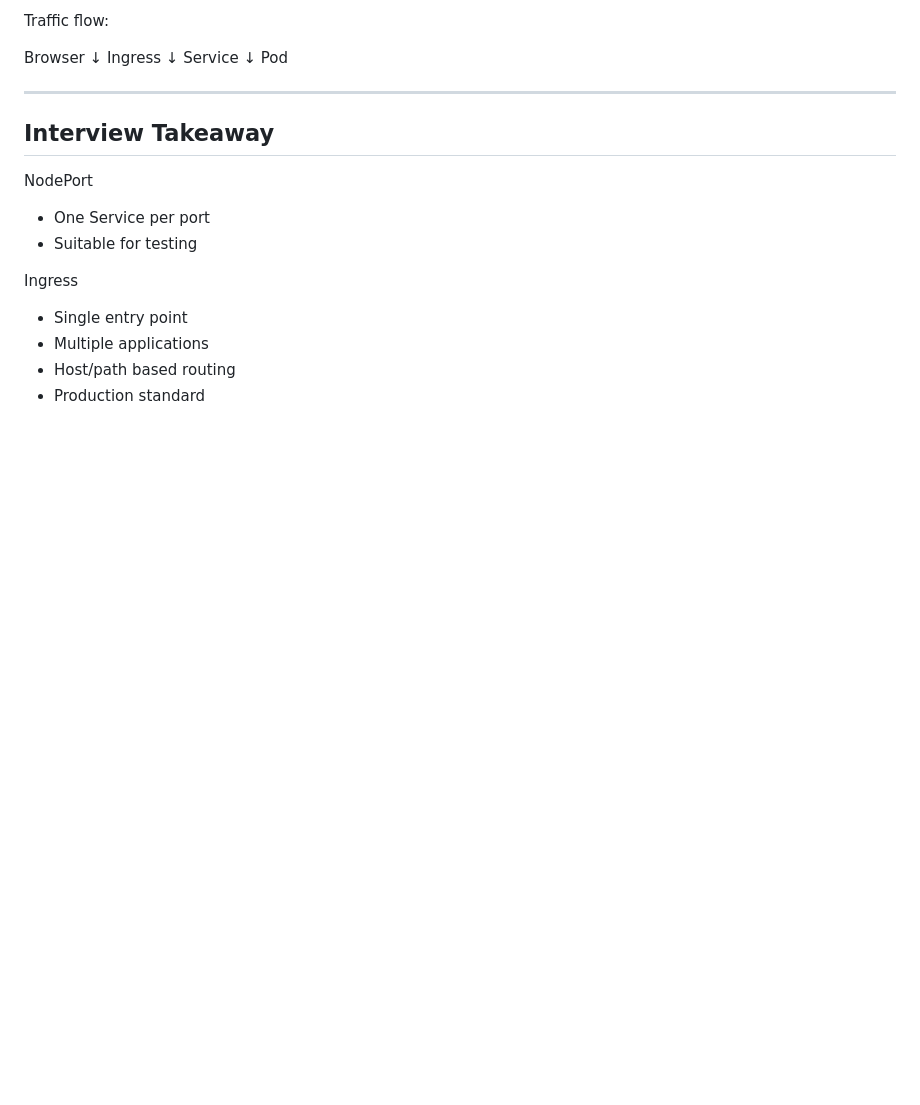
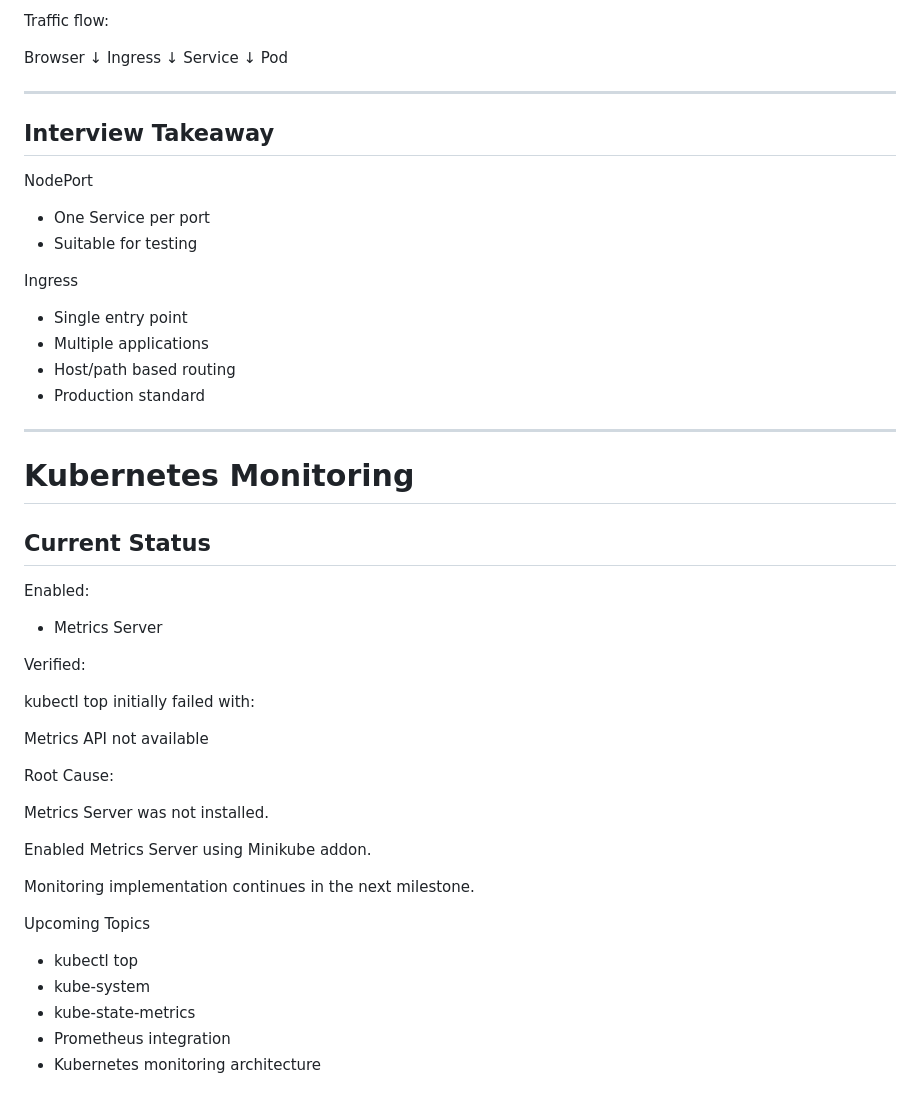
Before and after one commit to Pragya-Singh01/production-lab, a Markdown page: docs/projects/kubernetes-lab.md, the part around the change. GitHub-like rendering; blank space fills up the shorter version.

Commit message:
Document Kubernetes monitoring setup

```diff
--- a/docs/projects/kubernetes-lab.md
+++ b/docs/projects/kubernetes-lab.md
@@ -434,3 +434,35 @@ Ingress
 - Multiple applications
 - Host/path based routing
 - Production standard
+
+---
+
+# Kubernetes Monitoring
+
+## Current Status
+
+Enabled:
+
+- Metrics Server
+
+Verified:
+
+kubectl top initially failed with:
+
+Metrics API not available
+
+Root Cause:
+
+Metrics Server was not installed.
+
+Enabled Metrics Server using Minikube addon.
+
+Monitoring implementation continues in the next milestone.
+
+Upcoming Topics
+
+- kubectl top
+- kube-system
+- kube-state-metrics
+- Prometheus integration
+- Kubernetes monitoring architecture
```
